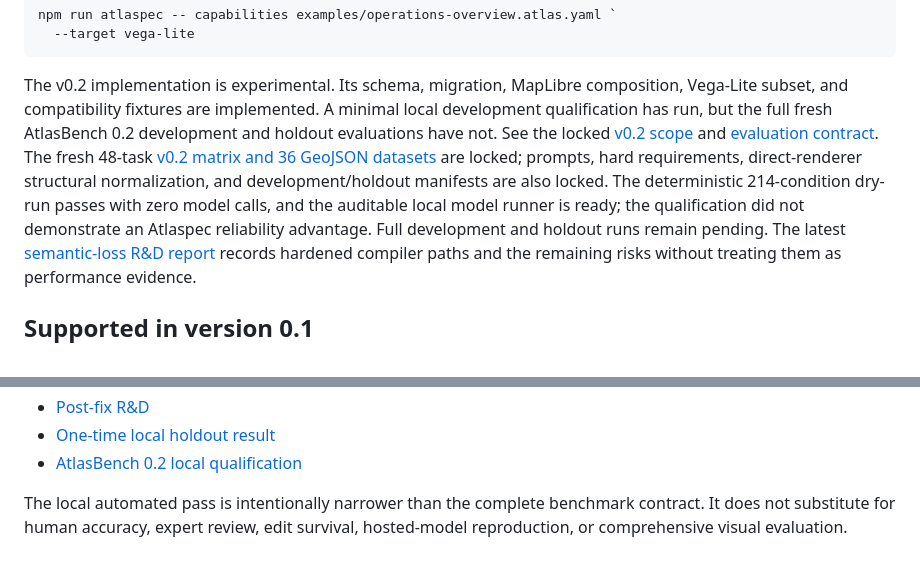
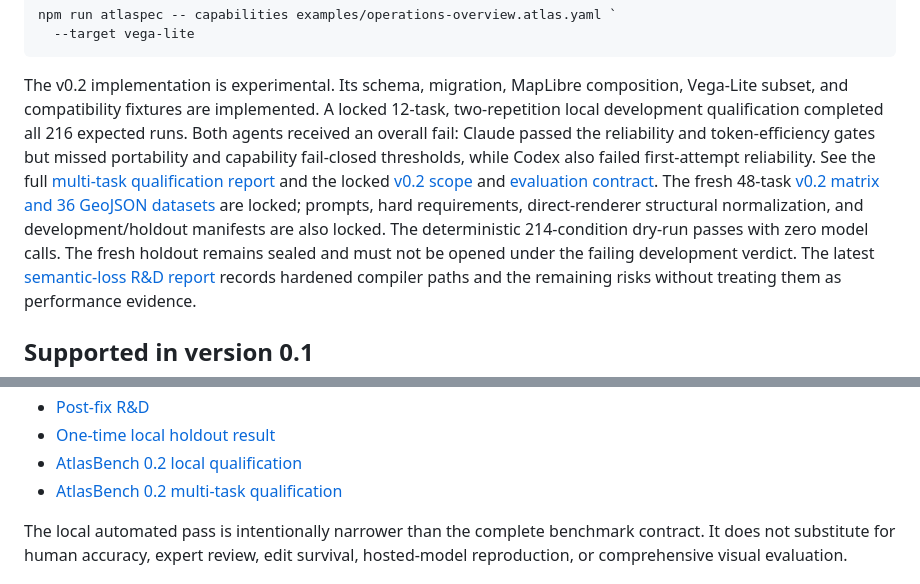
Before and after one commit to tauptlab/atlaspec, a Markdown page: README.md, 2 parts joined by grey strips. GitHub-like rendering.

```diff
--- a/README.md
+++ b/README.md
@@ -271,16 +271,19 @@ npm run atlaspec -- capabilities examples/operations-overview.atlas.yaml `
 
 The v0.2 implementation is experimental. Its schema, migration, MapLibre
 composition, Vega-Lite subset, and compatibility fixtures are implemented. A
-minimal local development qualification has run, but the full fresh AtlasBench
-0.2 development and holdout evaluations have not. See the locked
+locked 12-task, two-repetition local development qualification completed all
+216 expected runs. Both agents received an overall fail: Claude passed the
+reliability and token-efficiency gates but missed portability and capability
+fail-closed thresholds, while Codex also failed first-attempt reliability. See
+the full [multi-task qualification report](docs/V02_MULTI_TASK_QUALIFICATION_2026-07-21.md)
+and the locked
 [v0.2 scope](docs/SCOPE_0.2.md) and
 [evaluation contract](docs/BENCHMARK_0.2.md). The fresh 48-task
 [v0.2 matrix and 36 GeoJSON datasets](benchmark/v02/README.md) are locked;
 prompts, hard requirements, direct-renderer structural normalization, and
 development/holdout manifests are also locked. The deterministic 214-condition
-dry-run passes with zero model calls, and the auditable local model runner is
-ready; the qualification did not demonstrate an Atlaspec reliability advantage.
-Full development and holdout runs remain pending. The latest
+dry-run passes with zero model calls. The fresh holdout remains sealed and must
+not be opened under the failing development verdict. The latest
 [semantic-loss R&D report](docs/RND_0.2_2026-07-20.md) records hardened compiler
 paths and the remaining risks without treating them as performance evidence.
 
@@ -428,6 +431,7 @@ Start with:
 - [Post-fix R&D](docs/LOCAL_POSTFIX_RND_2026-07-20.md)
 - [One-time local holdout result](docs/LOCAL_HOLDOUT_2026-07-20.md)
 - [AtlasBench 0.2 local qualification](docs/V02_LOCAL_QUALIFICATION_2026-07-20.md)
+- [AtlasBench 0.2 multi-task qualification](docs/V02_MULTI_TASK_QUALIFICATION_2026-07-21.md)
 
 The local automated pass is intentionally narrower than the complete benchmark
 contract. It does not substitute for human accuracy, expert review, edit
```
Also changed, not shown: benchmark/v02/README.md (+10 -0 lines), docs/V02_MULTI_TASK_QUALIFICATION_2026-07-21.md (added, +131 -0 lines).
